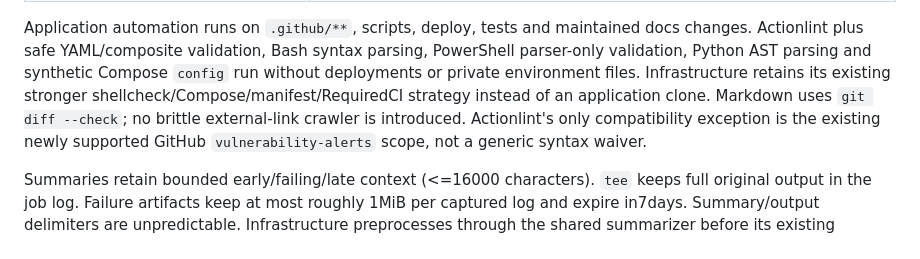
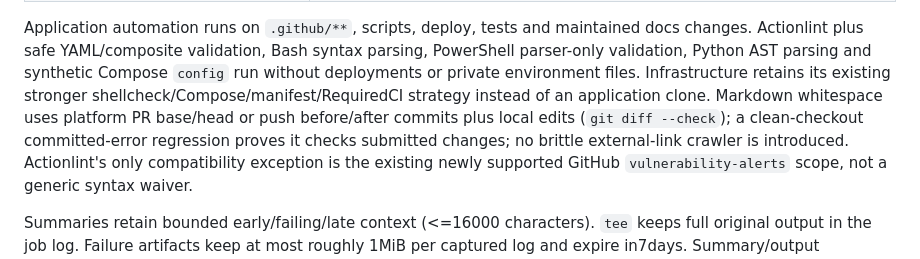
Before and after one commit to VanillaIceCube/Notoli, a Markdown page: docs/AUTOMATION-COVERAGE.md, the part around the change. Rendered like a GitHub page.

```diff
--- a/docs/AUTOMATION-COVERAGE.md
+++ b/docs/AUTOMATION-COVERAGE.md
@@ -24,7 +24,9 @@ docs changes. Actionlint plus safe YAML/composite validation, Bash syntax parsin
 PowerShell parser-only validation, Python AST parsing and synthetic Compose `config`
 run without deployments or private environment files. Infrastructure retains its
 existing stronger shellcheck/Compose/manifest/RequiredCI strategy instead of an
-application clone. Markdown uses `git diff --check`; no brittle external-link crawler
+application clone. Markdown whitespace uses platform PR base/head or push before/after commits
+plus local edits (`git diff --check`); a clean-checkout committed-error regression
+proves it checks submitted changes; no brittle external-link crawler
 is introduced. Actionlint's only compatibility exception is the existing newly
 supported GitHub `vulnerability-alerts` scope, not a generic syntax waiver.
 
```
Also changed, not shown: docs/BATCH2-PARITY.md (+35 -5 lines), frontend/README.md (+2 -2 lines).
